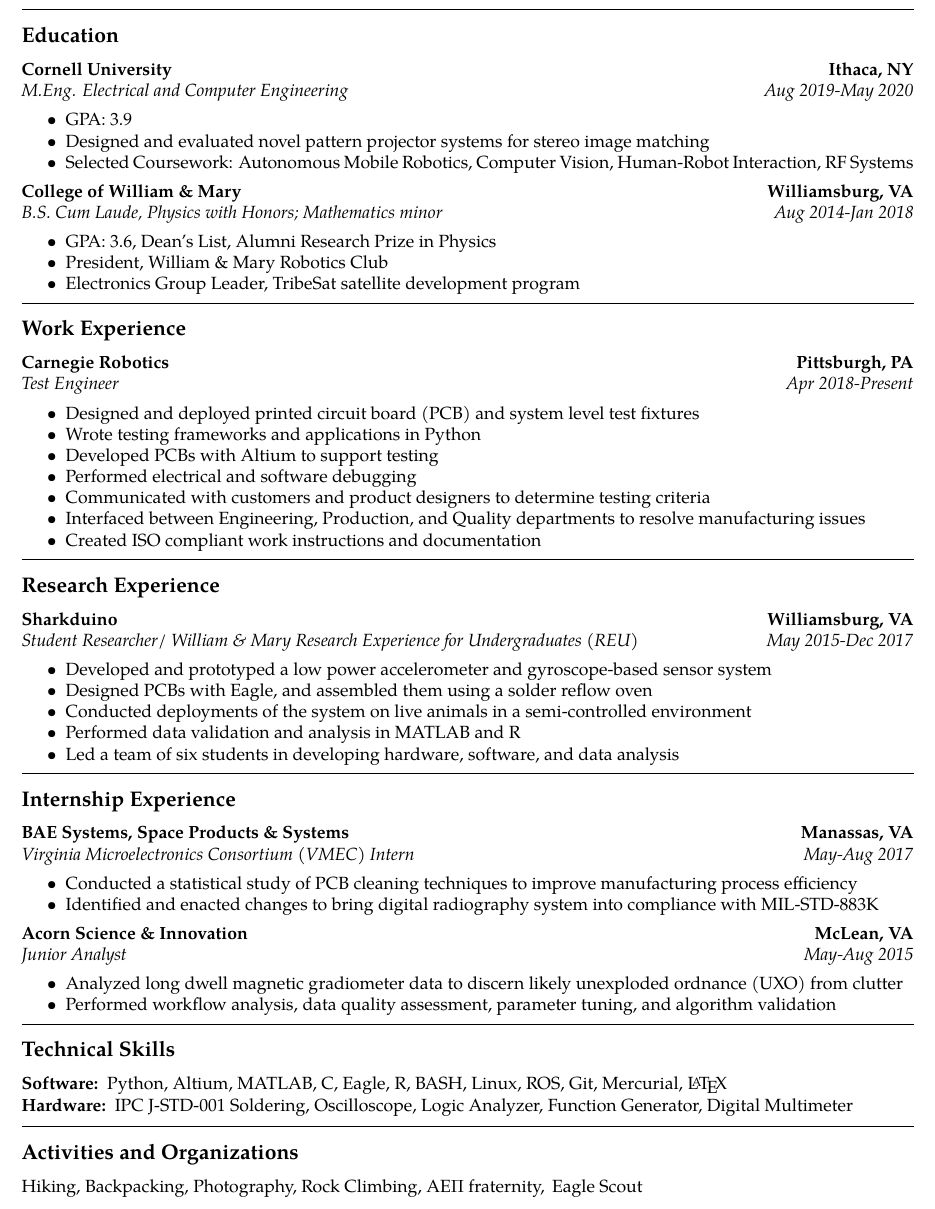
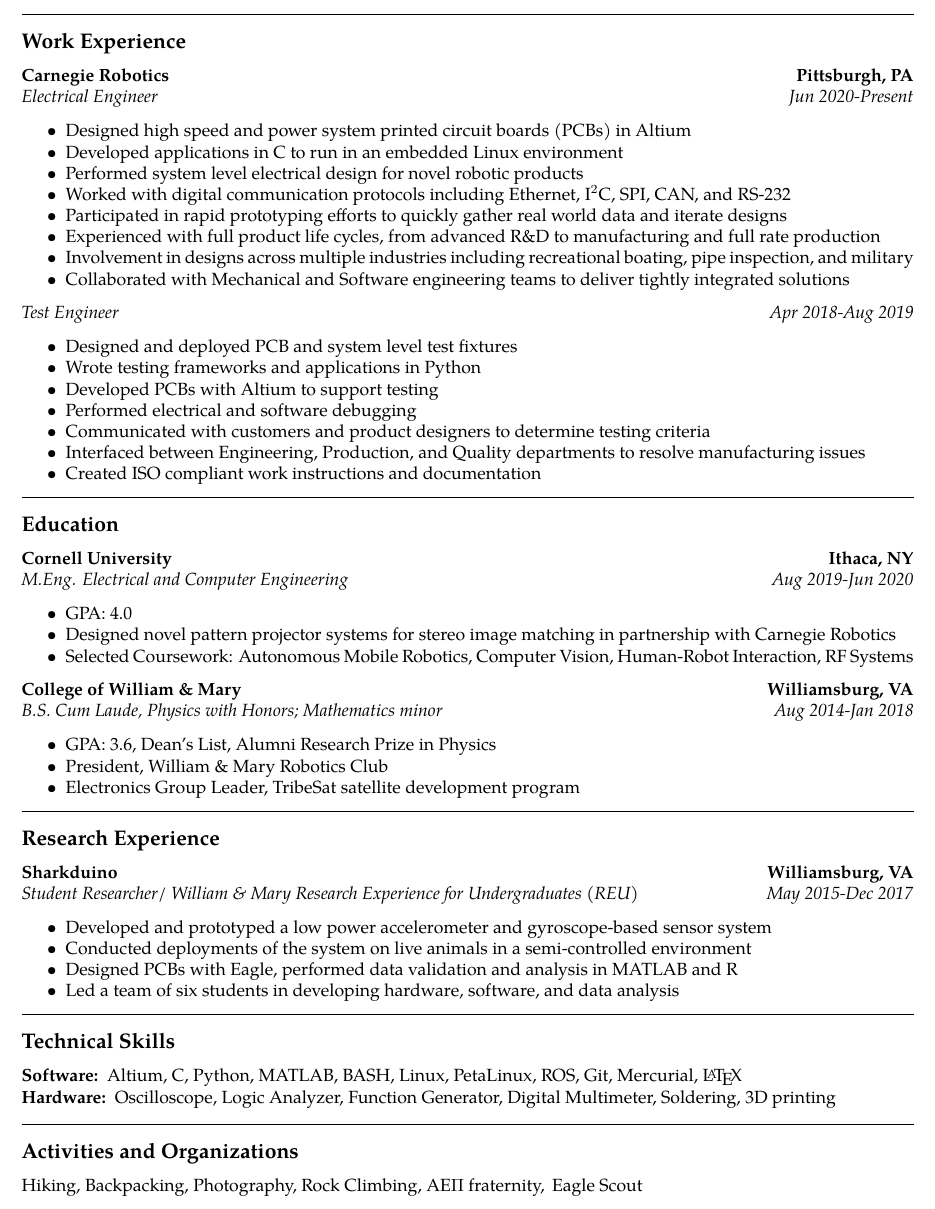
Before and after one commit to WLaney/WLaney.github.io, a LaTeX CV (Laney Resume.tex): part of the page, cut so that both start at the same text. Compiled offline with pdfLaTeX.

Commit message:
updated resume

```diff
--- a/Laney Resume.tex
+++ b/Laney Resume.tex
@@ -51,6 +51,40 @@
 
 \hrule
 \vspace{-0.4em}
+\subsection*{Work Experience}
+\headerrow
+		{\textbf{Carnegie Robotics}}
+		{\textbf{Pittsburgh, PA}}
+	\\
+	\headerrow
+		{\emph{Electrical Engineer}}
+		{\emph{Jun 2020-Present}}
+	\begin{itemize*}
+		\item Designed high speed and power system printed circuit boards (PCBs) in Altium
+		\item Developed applications in C to run in an embedded Linux environment
+		\item Performed system level electrical design for novel robotic products
+		\item Worked with digital communication protocols including Ethernet, I$^2$C, SPI, CAN, and RS-232
+		\item Participated in rapid prototyping efforts to quickly gather real world data and iterate designs
+		\item Experienced with full product life cycles, from advanced R\&D to manufacturing and full rate production
+		\item Involvement in designs across multiple industries including recreational boating, pipe inspection, and military
+		\item Collaborated with Mechanical and Software engineering teams to deliver tightly integrated solutions
+
+	\end{itemize*}
+	\headerrow
+		{\emph{Test Engineer}}
+		{\emph{Apr 2018-Aug 2019}}
+	\begin{itemize*}
+		\item Designed and deployed PCB and system level test fixtures
+		\item Wrote testing frameworks and applications in Python
+		\item Developed PCBs with Altium to support testing
+		\item Performed electrical and software debugging
+		\item Communicated with customers and product designers to determine testing criteria
+		\item Interfaced between Engineering, Production, and Quality departments to resolve manufacturing issues
+		\item Created ISO compliant work instructions and documentation
+	\end{itemize*}
+
+\hrule
+\vspace{-0.4em}
 \subsection*{Education}
 	\headerrow
 		{\textbf{Cornell University}}
@@ -58,10 +92,10 @@
 		\\
 	\headerrow
 		{\emph{M.Eng. Electrical and Computer Engineering}}
-		{\emph{Aug 2019-May 2020}}
+		{\emph{Aug 2019-Jun 2020}}
 	\begin{itemize*}
-		\item GPA: 3.9
-		\item Designed and evaluated novel pattern projector systems for stereo image matching
+		\item GPA: 4.0
+		\item Designed novel pattern projector systems for stereo image matching in partnership with Carnegie Robotics
 		\item Selected Coursework: Autonomous Mobile Robotics, Computer Vision, Human-Robot Interaction, RF Systems
 	\end{itemize*}
 	\headerrow
@@ -77,26 +111,6 @@
 		\item Electronics Group Leader, TribeSat satellite development program
 	\end{itemize*}
 
-
-\hrule
-\vspace{-0.4em}
-\subsection*{Work Experience}
-\headerrow
-		{\textbf{Carnegie Robotics}}
-		{\textbf{Pittsburgh, PA}}
-	\\
-	\headerrow
-		{\emph{Test Engineer}}
-		{\emph{Apr 2018-Present}}
-	\begin{itemize*}
-		\item Designed and deployed printed circuit board (PCB) and system level test fixtures
-		\item Wrote testing frameworks and applications in Python
-		\item Developed PCBs with Altium to support testing
-		\item Performed electrical and software debugging
-		\item Communicated with customers and product designers to determine testing criteria
-		\item Interfaced between Engineering, Production, and Quality departments to resolve manufacturing issues
-		\item Created ISO compliant work instructions and documentation
-	\end{itemize*}
 \hrule
 \vspace{-0.4em}
 \subsection*{Research Experience}
@@ -110,40 +124,10 @@
 		{\emph{May 2015-Dec 2017}}
 	\begin{itemize*}
 	\item Developed and prototyped a low power accelerometer and gyroscope-based sensor system
-	\item Designed PCBs with Eagle, and assembled them using a solder reflow oven
 	\item Conducted deployments of the system on live animals in a semi-controlled environment
-	\item Performed data validation and analysis in MATLAB and R
+	\item Designed PCBs with Eagle, performed data validation and analysis in MATLAB and R
 	\item Led a team of six students in developing hardware, software, and data analysis
 	\end{itemize*}
-
-\hrule
-\vspace{-0.4em}
-\subsection*{Internship Experience}
-\headerrow
-		{\textbf{BAE Systems, Space Products \& Systems}}
-		{\textbf{Manassas, VA}}
-	\\
-	\headerrow
-		{\emph{Virginia Microelectronics Consortium (VMEC) Intern}}
-		{\emph{May-Aug 2017}}
-\begin{itemize*}
-		\item Conducted a statistical study of PCB cleaning techniques to improve manufacturing process efficiency
-		\item Identified and enacted changes to bring digital radiography system into compliance with MIL-STD-883K
-	\end{itemize*}
-	\headerrow
-		{\textbf{Acorn Science \& Innovation}}
-		{\textbf{McLean, VA}}
-	\\
-	\headerrow
-		{\emph{Junior Analyst}}
-		{\emph{May-Aug 2015}}
-	\begin{itemize*}
-		\item Analyzed long dwell magnetic gradiometer data to
-			discern likely unexploded ordnance (UXO) from clutter
-		\item Performed workflow analysis, data quality assessment, parameter tuning, and algorithm validation
-	\end{itemize*}
-
-
 \hrule
 \vspace{-0.4em}
 \subsection*{Technical Skills}
@@ -152,9 +136,9 @@
 \hyphenpenalty=1000
 \begin{description*}
 	\item[Software:]
-	 Python, Altium, MATLAB, C, Eagle, R, BASH, Linux, ROS, Git, Mercurial, \LaTeX
+	 Altium, C, Python, MATLAB, BASH, Linux, PetaLinux, ROS, Git, Mercurial, \LaTeX
 	\item[Hardware:]
-	IPC J-STD-001 Soldering, Oscilloscope, Logic Analyzer, Function Generator, Digital Multimeter
+	Oscilloscope, Logic Analyzer, Function Generator, Digital Multimeter, Soldering, 3D printing
 \end{description*}
 
 \hrule
```
Also changed, not shown: Laney Resume.pdf.
